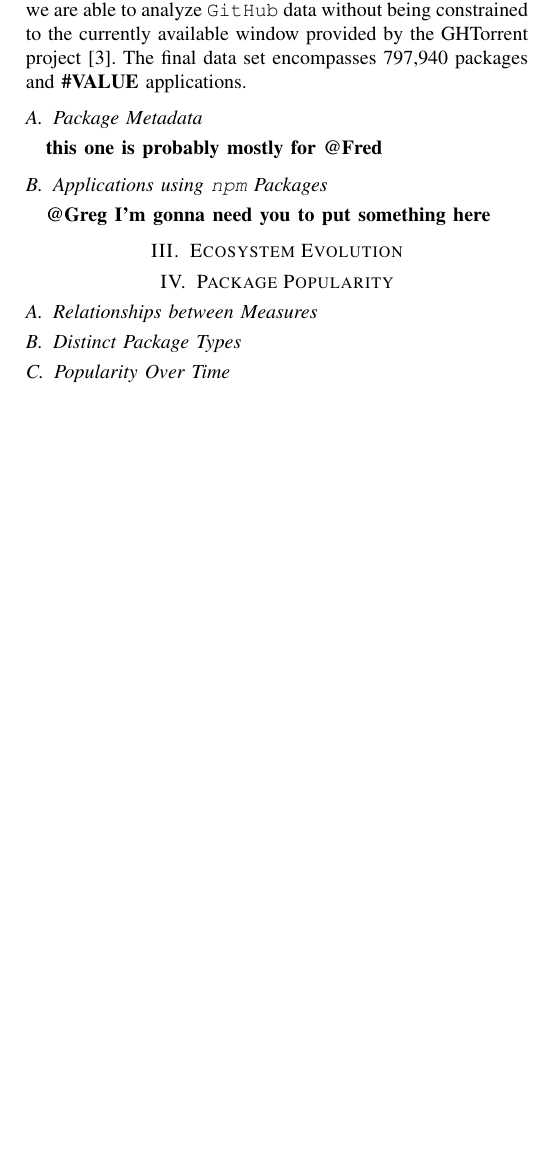
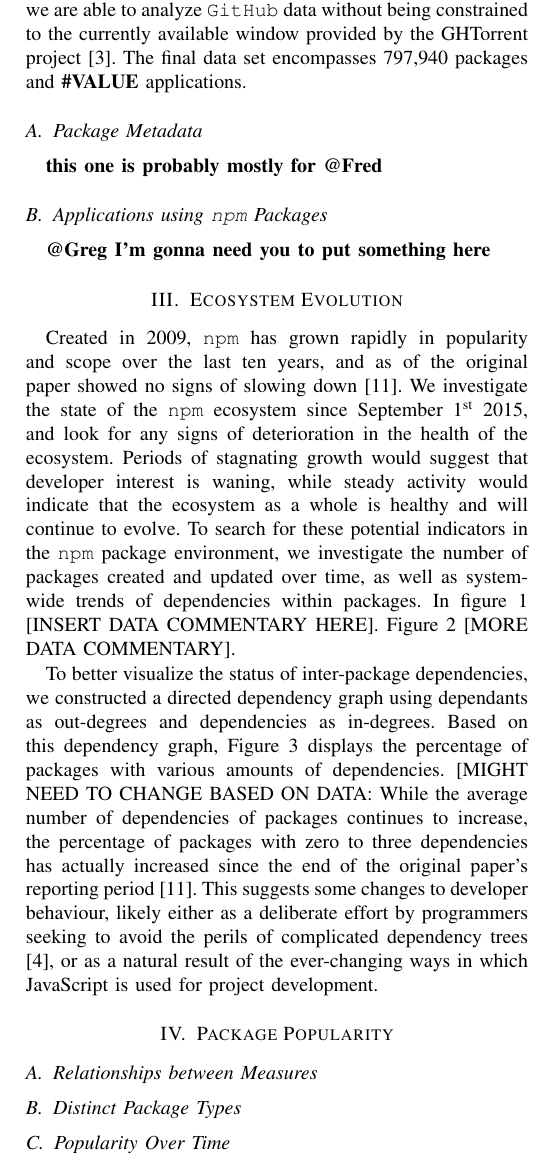
Before and after one commit to kdehaan/CMPUT663-js-package-dynamics-replication, a LaTeX paper (paper/paper.tex): part of one column of page 2 of 3, cut so that both start at the same text, the shorter picture padded with empty space. Compiled offline with pdfLaTeX; a missing font is replaced by an installed copy or a similar font; a LaTeX package or settings file that is missing is left out.

Commit message:
added info on ecosystem changes

```diff
--- a/paper/paper.tex
+++ b/paper/paper.tex
@@ -113,6 +113,31 @@ The final data set encompasses 797,940 packages and \textbf{\#VALUE} application
 
 \section{Ecosystem Evolution}
 
+Created in 2009, \code{npm} has grown
+rapidly in popularity and scope over the last ten years, and
+as of the original paper showed no signs of slowing down \cite{Wittern:2016}.
+We investigate the state of the \code{npm} ecosystem
+since September 1\textsuperscript{st} 2015, and look for any signs of deterioration in
+the health of the ecosystem. Periods of stagnating growth would suggest
+that developer interest is waning, while steady activity would
+indicate that the ecosystem as a whole is healthy and will continue to
+evolve. To search for these potential indicators in the \code{npm} package environment,
+we investigate the number of packages created and updated over time, as well
+as system-wide trends of dependencies within packages. In figure 1
+[INSERT DATA COMMENTARY HERE]. Figure 2 [MORE DATA COMMENTARY].
+
+To better visualize the status of inter-package dependencies, we constructed
+a directed dependency graph using dependants as out-degrees and
+dependencies as in-degrees. Based on this dependency graph, Figure 3
+displays the percentage of packages with various amounts of dependencies.
+[MIGHT NEED TO CHANGE BASED ON DATA: While the average number of dependencies
+of packages continues to increase, the percentage of packages with zero
+to three dependencies has actually increased since the end of the original paper's
+reporting period \cite{Wittern:2016}. This suggests some changes to developer
+behaviour, likely either as a deliberate effort by programmers seeking to avoid the perils of
+complicated dependency trees \cite{Kikas:2017}, or as a natural result of the ever-changing
+ways in which JavaScript is used for project development.
+
 \begin{figure*}
   % \includegraphics[width=.5\textwidth]{figures/highest_ranked_monthly_100.pdf}
 
```
Also changed, not shown: paper/paper.pdf, 5 other files.
